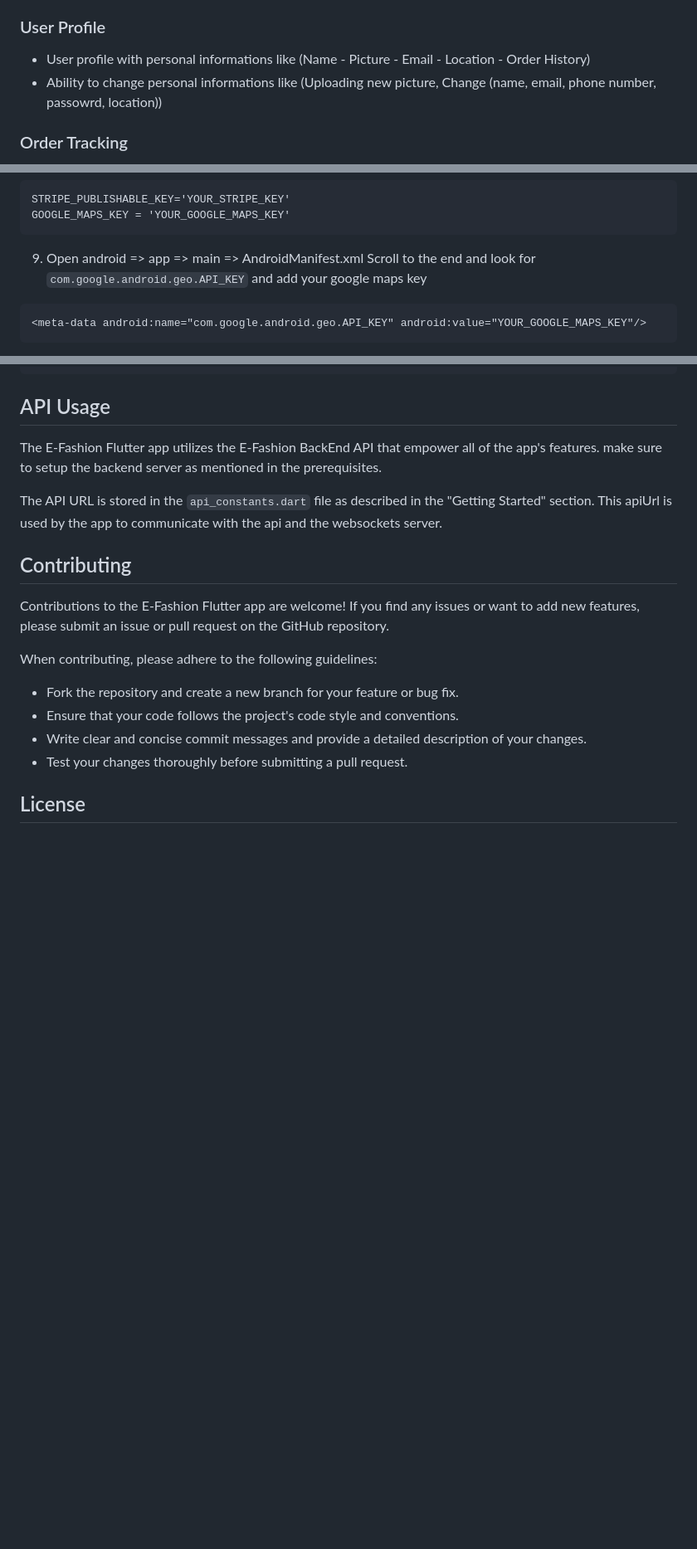
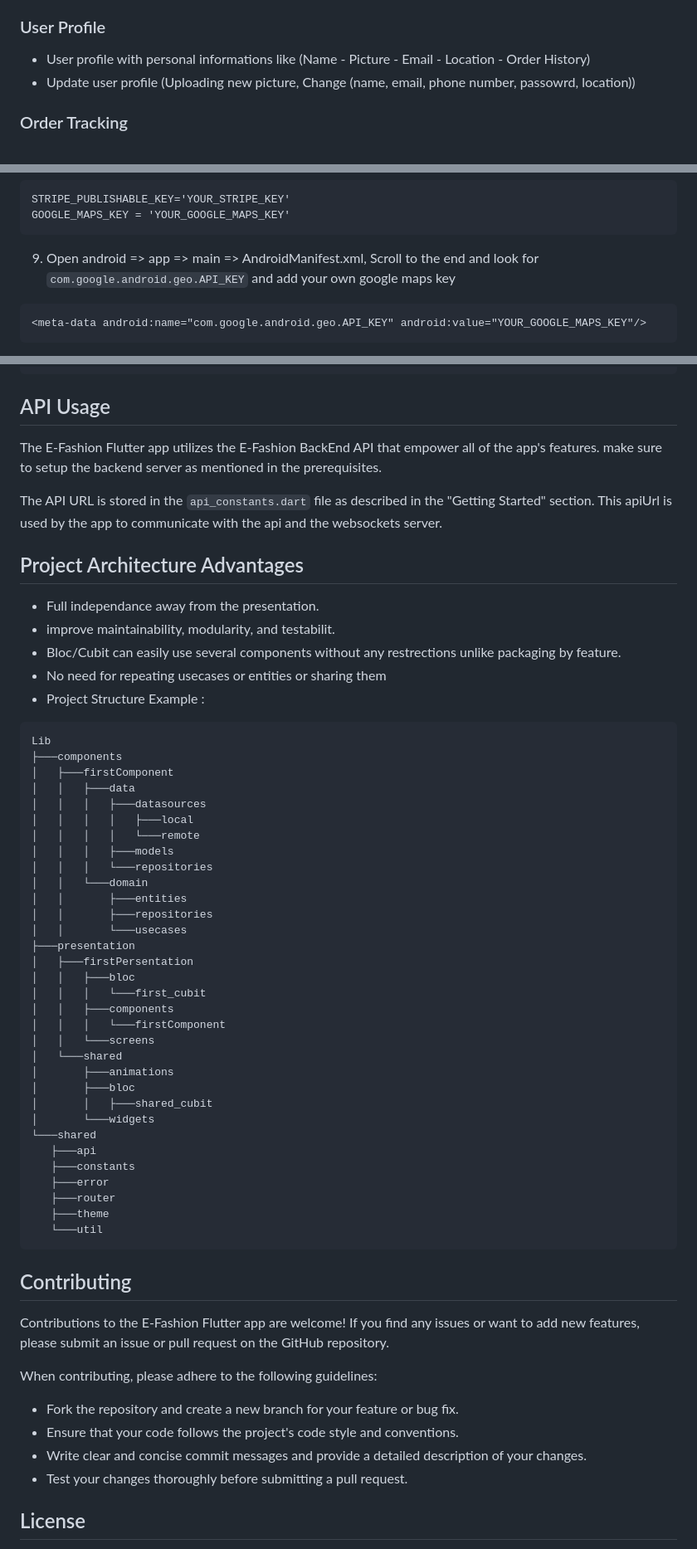
Before and after one commit to Bit-Camp-IO/E-Fashion_Flutter, a Markdown page: README.md, 3 parts joined by grey strips. Shown: that part at 83% size. Rendered like a GitHub page; blank space fills up the shorter version.

````diff
--- a/README.md
+++ b/README.md
@@ -54,7 +54,7 @@ This repository contains the source code for the E-Fashion Flutter App, This rep
   ### User Profile
 
   - User profile with personal informations like (Name - Picture - Email - Location - Order History)
-  - Ability to change personal informations like (Uploading new picture, Change (name, email, phone number, passowrd, location))
+  - Update user profile (Uploading new picture, Change (name, email, phone number, passowrd, location))
 
   ### Order Tracking
 
@@ -108,8 +108,8 @@ git clone https://github.com/Bit-Camp-IO/E-Fashion_Flutter.git
 STRIPE_PUBLISHABLE_KEY='YOUR_STRIPE_KEY'
 GOOGLE_MAPS_KEY = 'YOUR_GOOGLE_MAPS_KEY'
 ```
-9. Open android => app => main => AndroidManifest.xml
-Scroll to the end and look for `com.google.android.geo.API_KEY` and add your google maps key
+9. Open android => app => main => AndroidManifest.xml, Scroll to the end and look for `com.google.android.geo.API_KEY`
+and add your own google maps key
  ```xml
 <meta-data android:name="com.google.android.geo.API_KEY" android:value="YOUR_GOOGLE_MAPS_KEY"/>
 ```
@@ -149,6 +149,47 @@ The E-Fashion Flutter app utilizes the E-Fashion BackEnd API that empower all of
 
 The API URL is stored in the `api_constants.dart` file as described in the "Getting Started" section. This apiUrl is used by the app to communicate with the api and the websockets server.
 
+## Project Architecture Advantages
+- Full independance away from the presentation.
+- improve maintainability, modularity, and testabilit.
+- Bloc/Cubit can easily use several components without any restrections unlike packaging by feature.
+- No need for repeating usecases or entities or sharing them
+- Project Structure Example :
+ ```
+Lib
+├───components
+│   ├───firstComponent
+│   │   ├───data
+│   │   │   ├───datasources
+│   │   │   │   ├───local
+│   │   │   │   └───remote
+│   │   │   ├───models
+│   │   │   └───repositories
+│   │   └───domain
+│   │       ├───entities
+│   │       ├───repositories
+│   │       └───usecases
+├───presentation
+│   ├───firstPersentation
+│   │   ├───bloc
+│   │   │   └───first_cubit
+│   │   ├───components
+│   │   │   └───firstComponent
+│   │   └───screens
+│   └───shared
+│       ├───animations
+│       ├───bloc
+│       │   ├───shared_cubit
+│       └───widgets
+└───shared
+    ├───api
+    ├───constants
+    ├───error
+    ├───router
+    ├───theme
+    └───util
+```
+
 ## Contributing
 
 Contributions to the E-Fashion Flutter app are welcome! If you find any issues or want to add new features, please submit an issue or pull request on the GitHub repository.
````
Also changed, not shown: other parts of README.md (+2 -2 lines).
